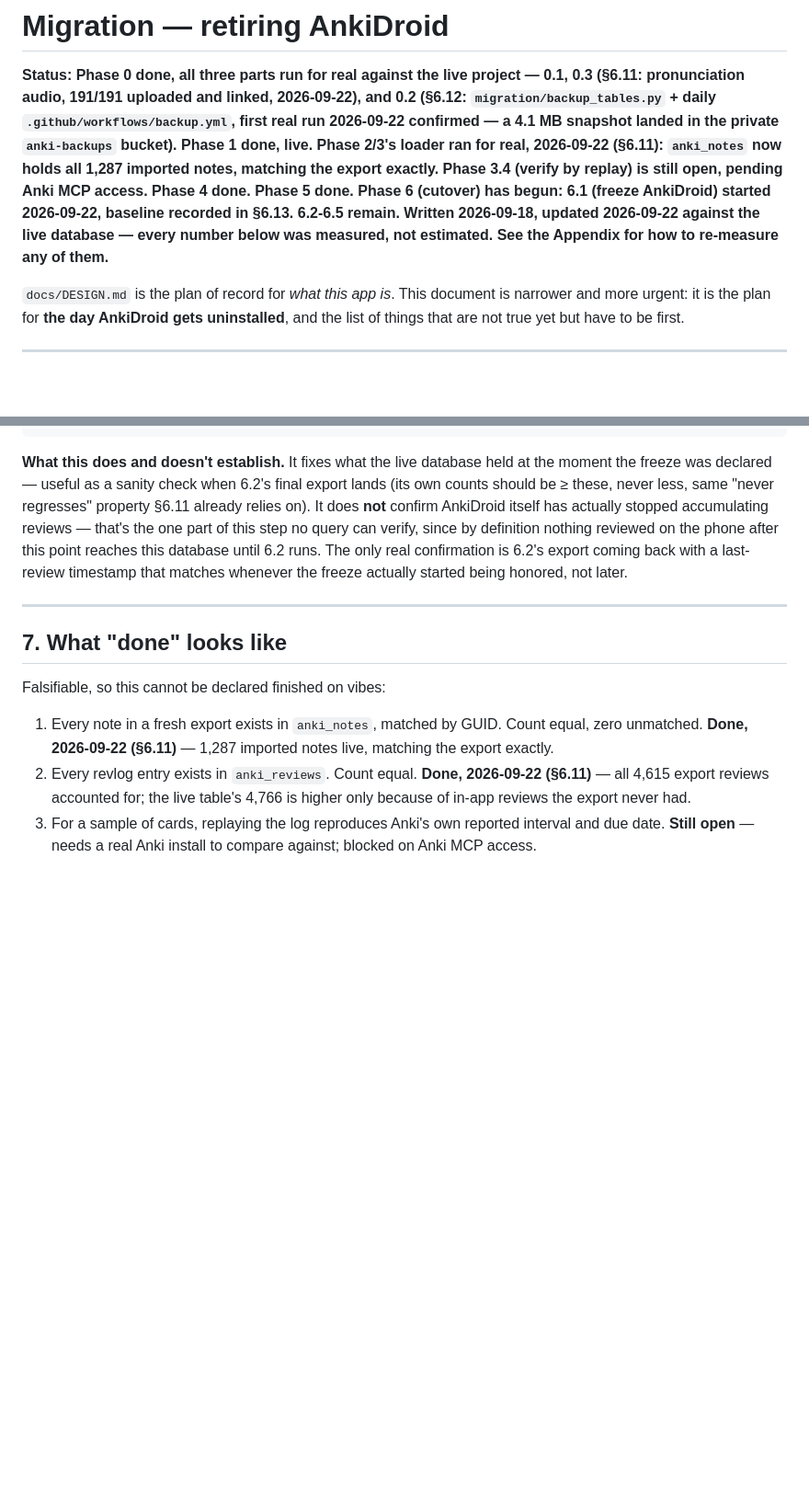
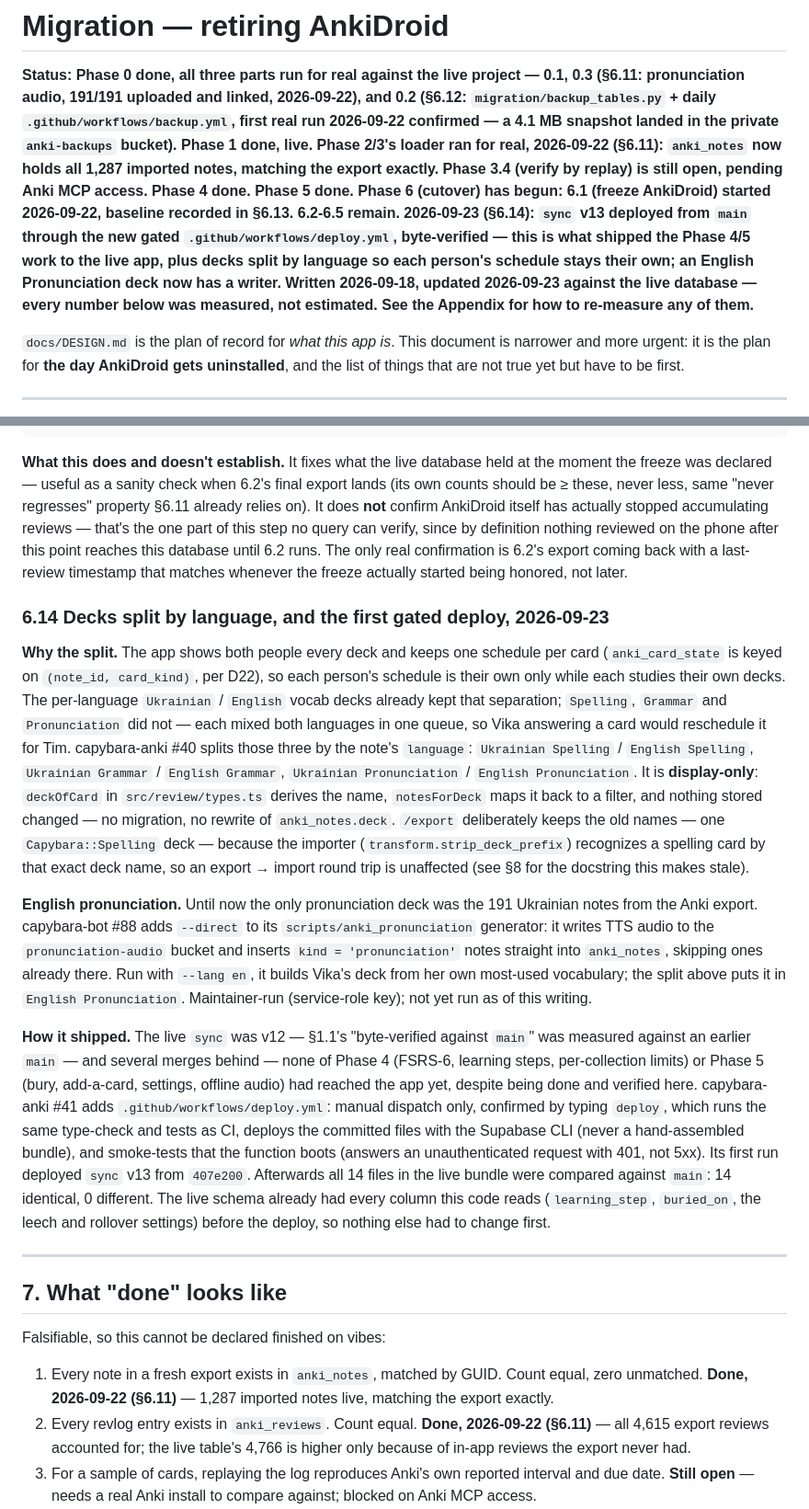
Before and after one commit to anonymouspartner/capybara-anki, a Markdown page: docs/MIGRATION.md, 2 parts joined by grey strips. Shown at 92% size. GitHub-like rendering; blank space fills up the shorter version.

Commit message:
docs: record the 2026-09-23 deploy, the language split and Phase 1.2 in MIGRATION.md (#42)
Claude-Session: https://claude.ai/code/session_014UbPTTY8nipgewSYte9kjv

Co-authored-by: Claude <noreply@anthropic.com>

```diff
--- a/docs/MIGRATION.md
+++ b/docs/MIGRATION.md
@@ -9,8 +9,11 @@ first real run 2026-09-22 confirmed — a 4.1 MB snapshot landed in the private
 the export exactly. Phase 3.4 (verify by replay) is still open, pending Anki
 MCP access. Phase 4 done. Phase 5 done. **Phase 6 (cutover) has begun: 6.1
 (freeze AnkiDroid) started 2026-09-22, baseline recorded in §6.13.** 6.2-6.5
-remain.
-Written 2026-09-18, updated 2026-09-22 against the live database — every
+remain. **2026-09-23 (§6.14):** `sync` v13 deployed from `main` through the new
+gated `.github/workflows/deploy.yml`, byte-verified — this is what shipped the
+Phase 4/5 work to the live app, plus decks split by language so each person's
+schedule stays their own; an English Pronunciation deck now has a writer.
+Written 2026-09-18, updated 2026-09-23 against the live database — every
 number below was measured, not estimated. See the Appendix for how to
 re-measure any of them.**
 
@@ -916,6 +919,48 @@ The only real confirmation is 6.2's export coming back with a last-review
 timestamp that matches whenever the freeze actually started being honored,
 not later.
 
+### 6.14 Decks split by language, and the first gated deploy, 2026-09-23
+
+**Why the split.** The app shows both people every deck and keeps one schedule
+per card (`anki_card_state` is keyed on `(note_id, card_kind)`, per D22), so
+each person's schedule is their own only while each studies their own decks.
+The per-language `Ukrainian` / `English` vocab decks already kept that
+separation; `Spelling`, `Grammar` and `Pronunciation` did not — each mixed both
+languages in one queue, so Vika answering a card would reschedule it for Tim.
+capybara-anki #40 splits those three by the note's `language`:
+`Ukrainian Spelling` / `English Spelling`, `Ukrainian Grammar` /
+`English Grammar`, `Ukrainian Pronunciation` / `English Pronunciation`.
+It is **display-only**: `deckOfCard` in `src/review/types.ts` derives the name,
+`notesForDeck` maps it back to a filter, and nothing stored changed — no
+migration, no rewrite of `anki_notes.deck`. `/export` deliberately keeps the
+old names — one `Capybara::Spelling` deck — because the importer
+(`transform.strip_deck_prefix`) recognizes a spelling card by that exact deck
+name, so an export → import round trip is unaffected (see §8 for the docstring
+this makes stale).
+
+**English pronunciation.** Until now the only pronunciation deck was the 191
+Ukrainian notes from the Anki export. capybara-bot #88 adds `--direct` to its
+`scripts/anki_pronunciation` generator: it writes TTS audio to the
+`pronunciation-audio` bucket and inserts `kind = 'pronunciation'` notes straight
+into `anki_notes`, skipping ones already there. Run with `--lang en`, it builds
+Vika's deck from her own most-used vocabulary; the split above puts it in
+`English Pronunciation`. Maintainer-run (service-role key); not yet run as of
+this writing.
+
+**How it shipped.** The live `sync` was v12 — §1.1's "byte-verified against
+`main`" was measured against an earlier `main` — and several merges behind —
+none of Phase 4 (FSRS-6, learning steps, per-collection limits) or Phase 5
+(bury, add-a-card, settings, offline audio) had reached the app yet, despite
+being done and verified here. capybara-anki #41 adds `.github/workflows/deploy.yml`:
+manual dispatch only, confirmed by typing `deploy`, which runs the same
+type-check and tests as CI, deploys the committed files with the Supabase CLI
+(never a hand-assembled bundle), and smoke-tests that the function boots
+(answers an unauthenticated request with 401, not 5xx). Its first run deployed
+`sync` v13 from `407e200`. Afterwards all 14 files in the live bundle were
+compared against `main`: 14 identical, 0 different. The live schema already had
+every column this code reads (`learning_step`, `buried_on`, the leech and
+rollover settings) before the deploy, so nothing else had to change first.
+
 ---
 
 ## 7. What "done" looks like
```
Also changed, not shown: other parts of docs/MIGRATION.md (+7 -3 lines).
